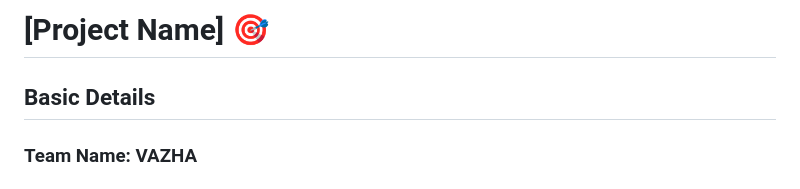
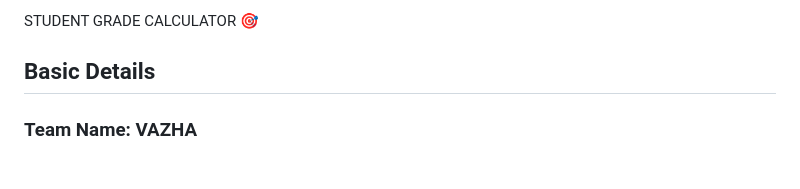
Before and after one commit to Shahsoora/Student-grade-calculator, a Markdown page: README.md, the part around one of its changes. GitHub-like rendering.

```diff
--- a/README.md
+++ b/README.md
@@ -1,4 +1,4 @@
-# [Project Name] 🎯
+STUDENT GRADE CALCULATOR 🎯
 
 
 ## Basic Details
```
Also changed, not shown: other parts of README.md (+5 -2 lines).
